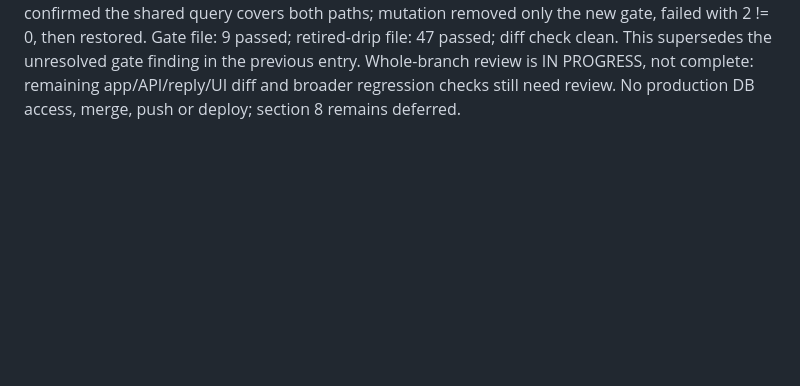
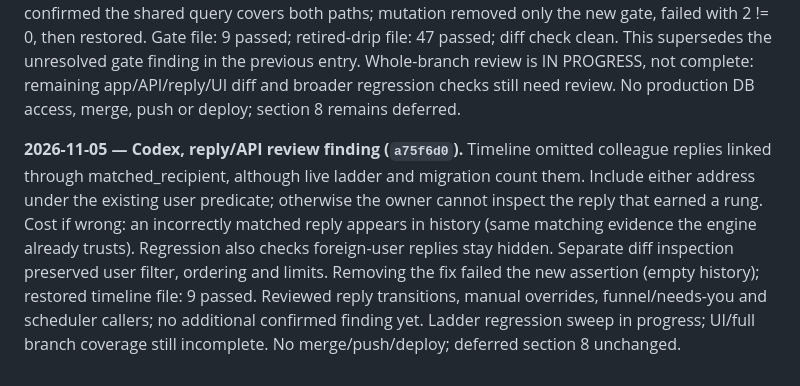
Before and after one commit to 777-cmd1/DAT, a Markdown page: docs/HANDOFF-followup-ladder.md, the part around the change. GitHub-like rendering; blank space fills up the shorter version.

Commit message:
docs: log timeline review finding and mutation evidence

```diff
--- a/docs/HANDOFF-followup-ladder.md
+++ b/docs/HANDOFF-followup-ladder.md
@@ -329,3 +329,16 @@ diff check clean. This supersedes the unresolved gate finding in the previous en
 Whole-branch review is IN PROGRESS, not complete: remaining app/API/reply/UI diff and
 broader regression checks still need review. No production DB access, merge, push or
 deploy; section 8 remains deferred.
+
+
+**2026-11-05 — Codex, reply/API review finding (`a75f6d0`).**
+Timeline omitted colleague replies linked through matched_recipient, although live
+ladder and migration count them. Include either address under the existing user
+predicate; otherwise the owner cannot inspect the reply that earned a rung. Cost if
+wrong: an incorrectly matched reply appears in history (same matching evidence the
+engine already trusts). Regression also checks foreign-user replies stay hidden.
+Separate diff inspection preserved user filter, ordering and limits. Removing the
+fix failed the new assertion (empty history); restored timeline file: 9 passed.
+Reviewed reply transitions, manual overrides, funnel/needs-you and scheduler callers;
+no additional confirmed finding yet. Ladder regression sweep in progress; UI/full
+branch coverage still incomplete. No merge/push/deploy; deferred section 8 unchanged.
```
